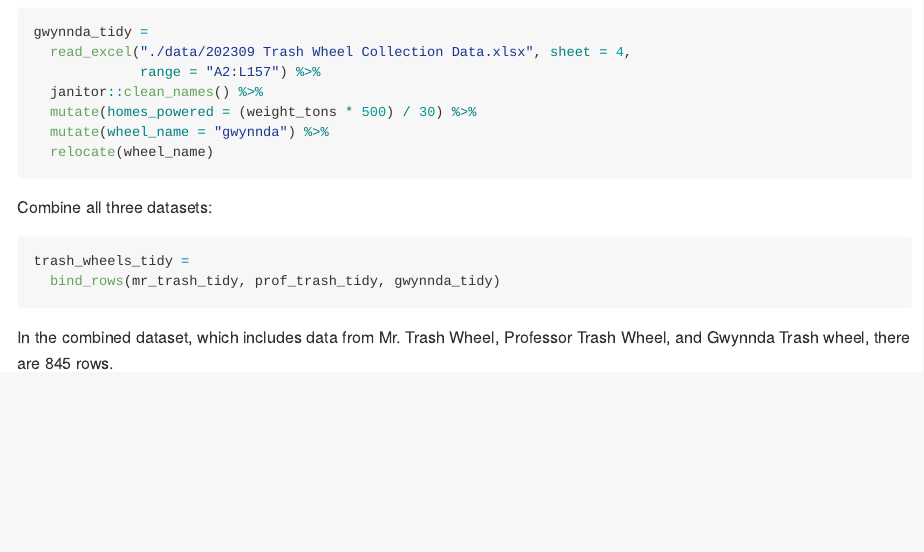
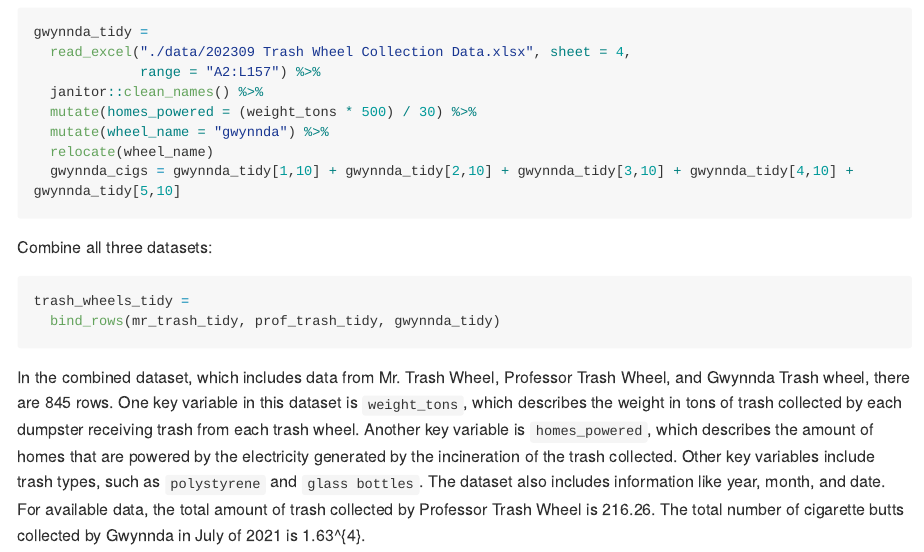
Before and after one commit to cdai18/p8105_hw2_cd3347, an R Markdown document (p8105_hw2_cd3347.Rmd): the page in a window 1100 px wide, from 1110 px down. The pictures show the output file p8105_hw2_cd3347.md that the author committed with the source, drawn offline in the style of GitHub; long lines of code are wrapped.

Commit message:
problem 1 descriptive paragraph

````diff
--- a/p8105_hw2_cd3347.Rmd
+++ b/p8105_hw2_cd3347.Rmd
@@ -47,7 +48,9 @@ gwynnda_tidy =
   mutate(homes_powered = (weight_tons * 500) / 30) %>%
   mutate(wheel_name = "gwynnda") %>%
   relocate(wheel_name)
+  gwynnda_cigs = gwynnda_tidy[1,10] + gwynnda_tidy[2,10] + gwynnda_tidy[3,10] + gwynnda_tidy[4,10] + gwynnda_tidy[5,10]
 ```
+
 
 Combine all three datasets:
 
@@ -56,4 +59,4 @@ trash_wheels_tidy =
   bind_rows(mr_trash_tidy, prof_trash_tidy, gwynnda_tidy)
 ```
 
-In the combined dataset, which includes data from Mr. Trash Wheel, Professor Trash Wheel, and Gwynnda Trash wheel, there are `r nrow(trash_wheels_tidy)` rows.
+In the combined dataset, which includes data from Mr. Trash Wheel, Professor Trash Wheel, and Gwynnda Trash wheel, there are `r nrow(trash_wheels_tidy)` rows. One key variable in this dataset is `weight_tons`, which describes the weight in tons of trash collected by each dumpster receiving trash from each trash wheel. Another key variable is `homes_powered`, which describes the amount of homes that are powered by the electricity generated by the incineration of the trash collected. Other key variables include trash types, such as `polystyrene` and `glass bottles`. The dataset also includes information like year, month, and date. For available data, the total amount of trash collected by Professor Trash Wheel is `r sum(prof_trash_tidy$weight_tons)`. The total number of cigarette butts collected by Gwynnda in July of 2021 is `r gwynnda_cigs`.
````
Also changed, not shown: p8105_hw2_cd3347.md, p8105_hw2_cd3347.Rmd (1 more changed lines), 1 other file.
